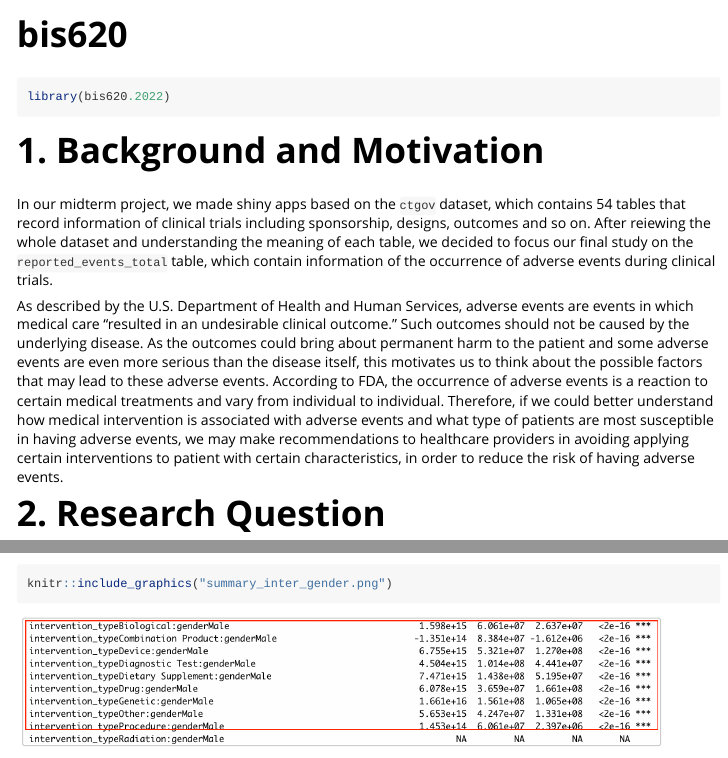
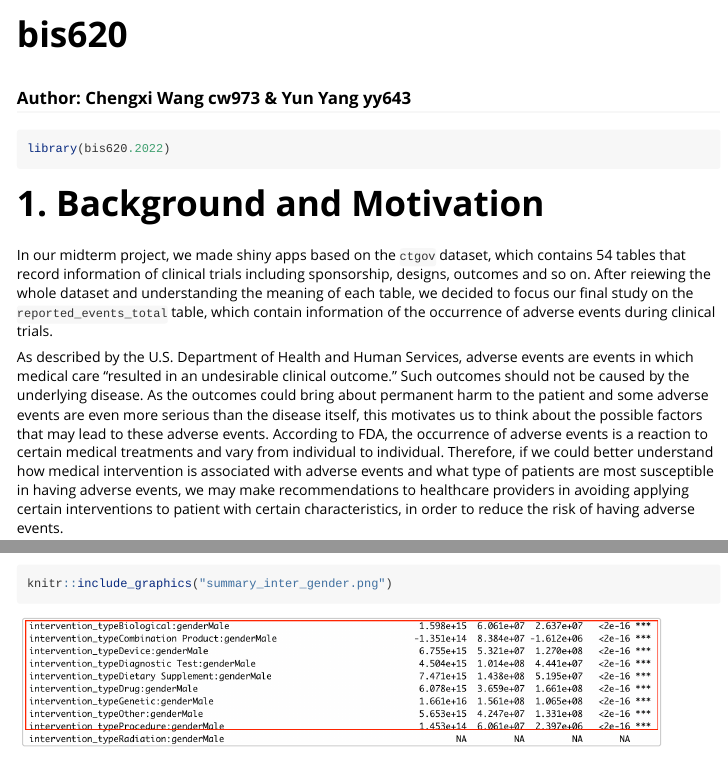
Before and after one commit to RitaYY1999/bis620.2022, an R Markdown document (vignettes/bis620.Rmd): the page in a window 1100 px wide, from its top, and a second part further down, joined at a grey line. Rendered offline with R 4.5, knitr and Pandoc, with nearby package versions; some code elsewhere in the file could not run offline; long lines of code are wrapped.

Commit message:
Vignettes Update

````diff
--- a/vignettes/bis620.Rmd
+++ b/vignettes/bis620.Rmd
@@ -1,13 +1,15 @@
 ---
 title: "bis620"
+format:
+  author: Chengxi Wang cw973 & Yun Yang yy643
 output: rmarkdown::html_vignette
-#output: pdf_document
 vignette: >
   %\VignetteIndexEntry{bis620}
   %\VignetteEngine{knitr::rmarkdown}
   %\VignetteEncoding{UTF-8}
 ---
 
+### Author: Chengxi Wang cw973 & Yun Yang yy643
 
 ```{r, include = FALSE}
 devtools::load_all()
````
Also changed, not shown: 1 other file.
